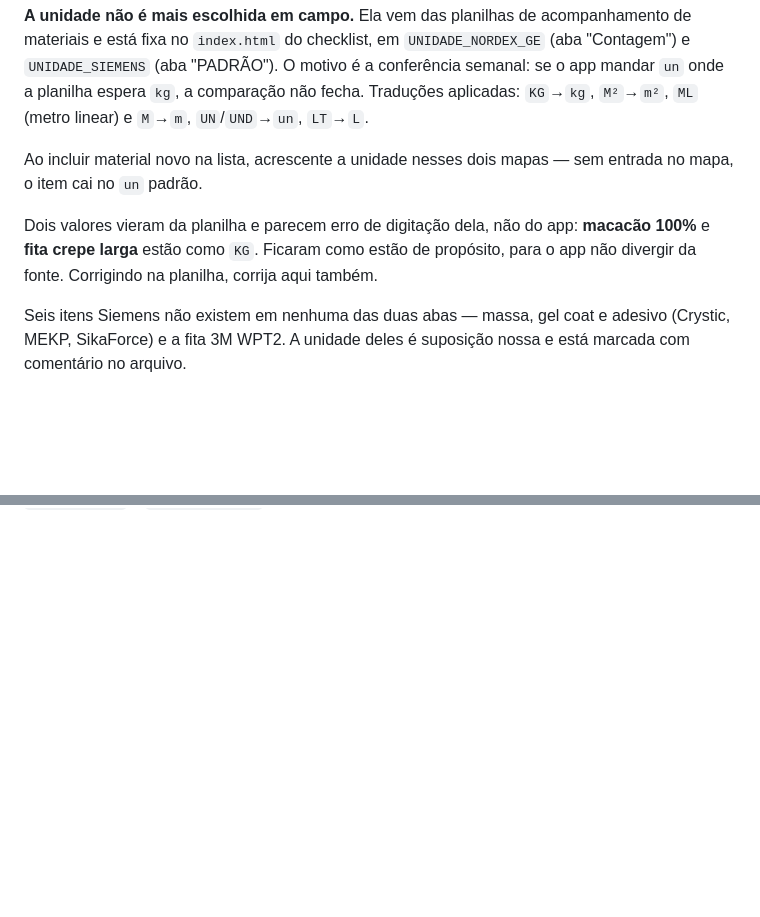
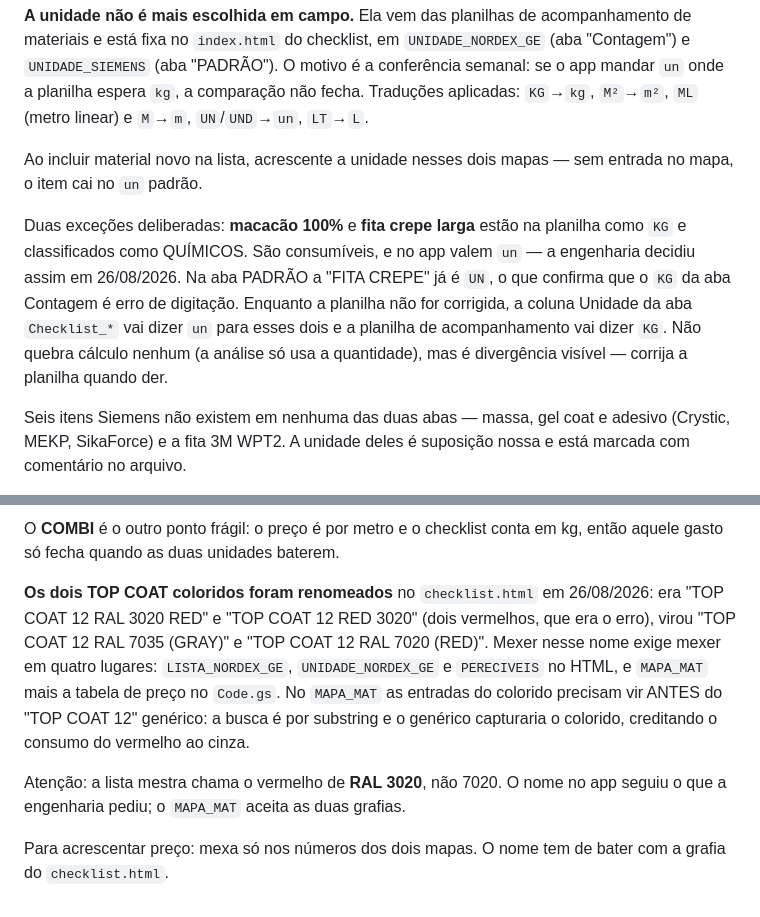
Before and after one commit to ExtremeWind-Ferramentas-de-campo/Claude, a Markdown page: LEIA-ME.md, 2 parts joined by grey strips. GitHub-like rendering; blank space fills up the shorter version.

```diff
--- a/LEIA-ME.md
+++ b/LEIA-ME.md
@@ -116,10 +116,14 @@ motivo é a conferência semanal: se o app mandar `un` onde a planilha espera
 Ao incluir material novo na lista, acrescente a unidade nesses dois mapas —
 sem entrada no mapa, o item cai no `un` padrão.
 
-Dois valores vieram da planilha e parecem erro de digitação dela, não do app:
-**macacão 100%** e **fita crepe larga** estão como `KG`. Ficaram como estão de
-propósito, para o app não divergir da fonte. Corrigindo na planilha, corrija
-aqui também.
+Duas exceções deliberadas: **macacão 100%** e **fita crepe larga** estão na
+planilha como `KG` e classificados como QUÍMICOS. São consumíveis, e no app
+valem `un` — a engenharia decidiu assim em 26/08/2026. Na aba PADRÃO a "FITA
+CREPE" já é `UN`, o que confirma que o `KG` da aba Contagem é erro de digitação.
+Enquanto a planilha não for corrigida, a coluna Unidade da aba `Checklist_*`
+vai dizer `un` para esses dois e a planilha de acompanhamento vai dizer `KG`.
+Não quebra cálculo nenhum (a análise só usa a quantidade), mas é divergência
+visível — corrija a planilha quando der.
 
 Seis itens Siemens não existem em nenhuma das duas abas — massa, gel coat e
 adesivo (Crystic, MEKP, SikaForce) e a fita 3M WPT2. A unidade deles é
@@ -169,0 +244,17 @@ compartilhar arquivo, o PDF é baixado para anexar à mão.
+O **COMBI** é o outro ponto frágil: o preço é por metro e o checklist conta em
+kg, então aquele gasto só fecha quando as duas unidades baterem.
+
+**Os dois TOP COAT coloridos foram renomeados** no `checklist.html` em
+26/08/2026: era "TOP COAT 12 RAL 3020 RED" e "TOP COAT 12 RED 3020" (dois
+vermelhos, que era o erro), virou "TOP COAT 12 RAL 7035 (GRAY)" e
+"TOP COAT 12 RAL 7020 (RED)". Mexer nesse nome exige mexer em quatro lugares:
+`LISTA_NORDEX_GE`, `UNIDADE_NORDEX_GE` e `PERECIVEIS` no HTML, e `MAPA_MAT` mais
+a tabela de preço no `Code.gs`. No `MAPA_MAT` as entradas do colorido precisam
+vir ANTES do "TOP COAT 12" genérico: a busca é por substring e o genérico
+capturaria o colorido, creditando o consumo do vermelho ao cinza.
+
+Atenção: a lista mestra chama o vermelho de **RAL 3020**, não 7020. O nome no
+app seguiu o que a engenharia pediu; o `MAPA_MAT` aceita as duas grafias.
+
+Para acrescentar preço: mexa só nos números dos dois mapas. O nome tem de bater
+com a grafia do `checklist.html`.
```
Also changed, not shown: other parts of LEIA-ME.md (+70 -0 lines).
